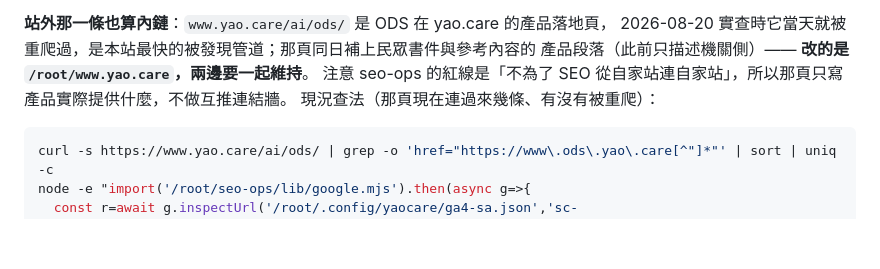
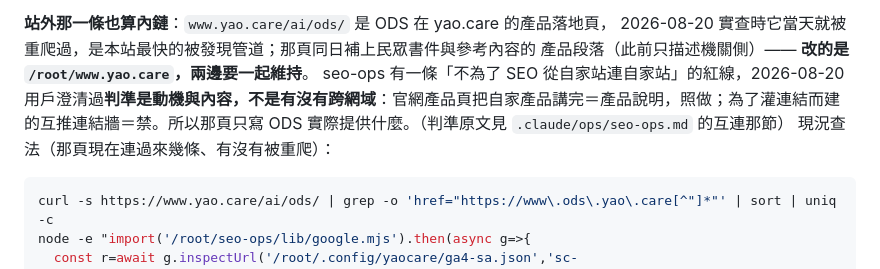
Before and after one commit to yao-care/www.ods.yao.care, a Markdown page: CLAUDE.md, the part around the change. Drawn GitHub-style; blank space fills up the shorter version.

Commit message:
docs: 互連紅線的判準寫清楚，別讓下一個人又卡在同一句
原本寫「注意紅線是不為了 SEO 連自家站」，讀起來像在勸阻，實際上會讓人不敢動
官網自己的產品頁。2026-08-20 用戶澄清判準是動機與內容、不是跨不跨網域，照抄回來。

Co-Authored-By: Claude Opus 5 (1M context) <noreply@anthropic.com>
Claude-Session: https://claude.ai/code/session_01MF61SjTSRRvaZSy1LeJEpx

````diff
--- a/CLAUDE.md
+++ b/CLAUDE.md
@@ -152,7 +152,7 @@ import('/root/seo-ops/lib/google.mjs').then(async g=>{
 **站外那一條也算內鏈**：`www.yao.care/ai/ods/` 是 ODS 在 yao.care 的產品落地頁，
 2026-08-20 實查時它當天就被重爬過，是本站最快的被發現管道；那頁同日補上民眾書件與參考內容的
 產品段落（此前只描述機關側）—— **改的是 `/root/www.yao.care`，兩邊要一起維持**。
-注意 seo-ops 的紅線是「不為了 SEO 從自家站連自家站」，所以那頁只寫產品實際提供什麼，不做互推連結牆。
+seo-ops 有一條「不為了 SEO 從自家站連自家站」的紅線，2026-08-20 用戶澄清過**判準是動機與內容，不是有沒有跨網域**：官網產品頁把自家產品講完＝產品說明，照做；為了灌連結而建的互推連結牆＝禁。所以那頁只寫 ODS 實際提供什麼。（判準原文見 `.claude/ops/seo-ops.md` 的互連那節）
 現況查法（那頁現在連過來幾條、有沒有被重爬）：
 
 ```bash
````
